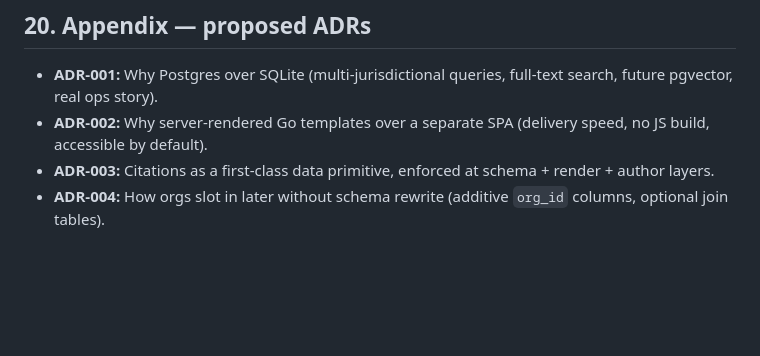
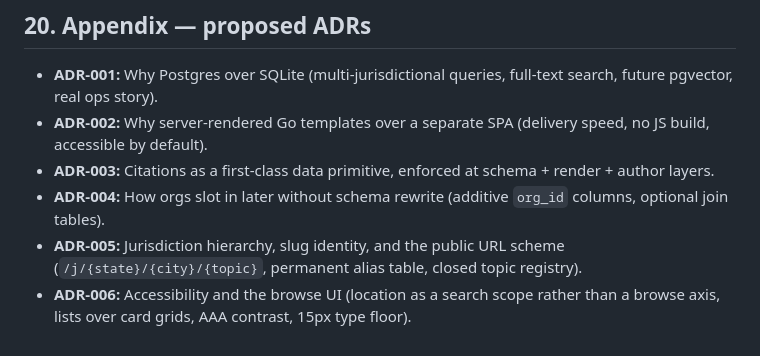
Before and after one commit to nazanindev/defensiverenting, a Markdown page: docs/DESIGN.md, the part around the change. Rendered like a GitHub page; blank space fills up the shorter version.

```diff
--- a/docs/DESIGN.md
+++ b/docs/DESIGN.md
@@ -318,3 +318,5 @@ The app machine is configured with `auto_stop_machines = "stop"` and `min_machin
 - **ADR-002:** Why server-rendered Go templates over a separate SPA (delivery speed, no JS build, accessible by default).
 - **ADR-003:** Citations as a first-class data primitive, enforced at schema + render + author layers.
 - **ADR-004:** How orgs slot in later without schema rewrite (additive `org_id` columns, optional join tables).
+- **ADR-005:** Jurisdiction hierarchy, slug identity, and the public URL scheme (`/j/{state}/{city}/{topic}`, permanent alias table, closed topic registry).
+- **ADR-006:** Accessibility and the browse UI (location as a search scope rather than a browse axis, lists over card grids, AAA contrast, 15px type floor).
```
Also changed, not shown: docs/ADRs/ADR-006-accessible-browse-ui.md (added, +135 -0 lines).
